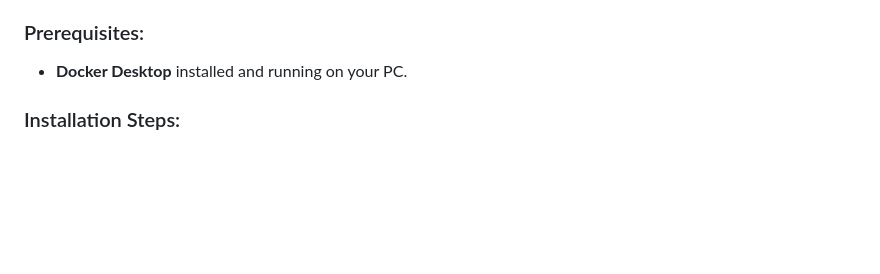
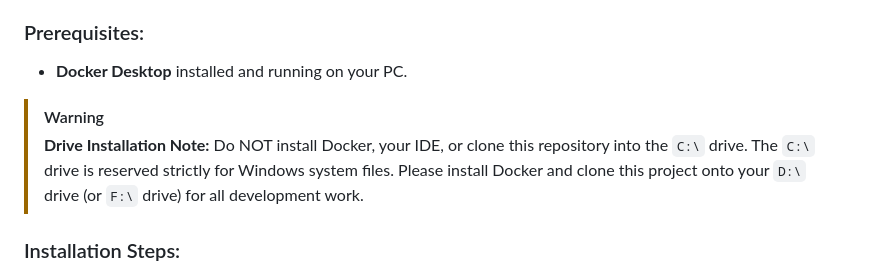
Before and after one commit to Paisape/pweb, a Markdown page: README.md, the part around the change. Drawn GitHub-style; blank space fills up the shorter version.

Commit message:
Docs: Add warning about C drive installation

```diff
--- a/README.md
+++ b/README.md
@@ -10,6 +10,8 @@ The easiest way to run this project on your local machine is using Docker. You d
 
 ### Prerequisites:
 - **Docker Desktop** installed and running on your PC.
+> [!WARNING]
+> **Drive Installation Note:** Do NOT install Docker, your IDE, or clone this repository into the `C:\` drive. The `C:\` drive is reserved strictly for Windows system files. Please install Docker and clone this project onto your `D:\` drive (or `F:\` drive) for all development work.
 
 ### Installation Steps:
 1. Open your terminal (PowerShell, CMD, or VS Code Terminal) in the project folder (`paisape-website`).
```
